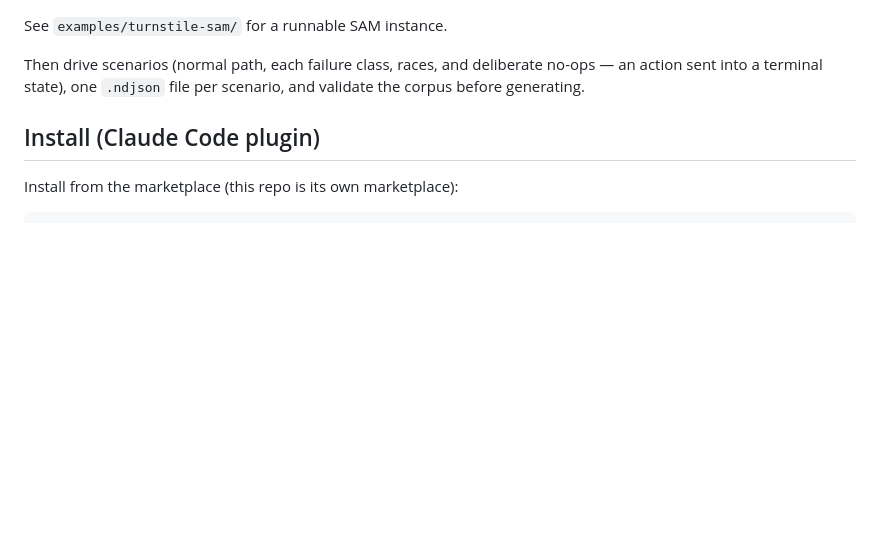
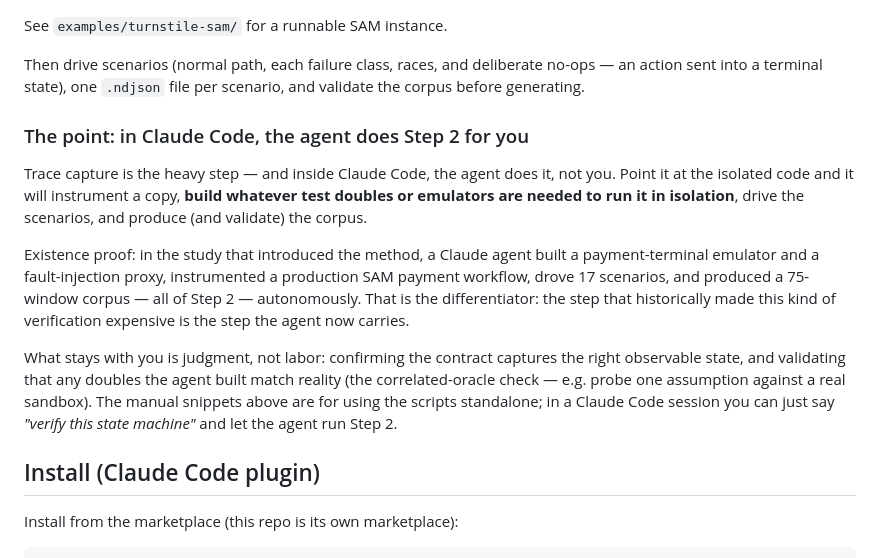
Before and after one commit to jdubray/polygraph, a Markdown page: README.md, the part around the change. Rendered like a GitHub page; blank space fills up the shorter version.

Commit message:
Capture the key insight: in Claude Code the agent runs Step 2 autonomously
The historically expensive step (trace capture, incl. building test
doubles/emulators to run the code in isolation) is what the agent now
carries end-to-end; the human's role is judgment (contract correctness +
the correlated-oracle check), not labor. finixpos is the existence proof
(agent-built A920 emulator + chaos proxy, instrumented workflow, 17
scenarios, 75-window corpus). README section + SKILL Step 2 reframed.

Co-Authored-By: Claude Fable 5 <noreply@anthropic.com>
Claude-Session: https://claude.ai/code/session_011bXyeoAhL6iz3CibTtU2Qv

```diff
--- a/README.md
+++ b/README.md
@@ -88,6 +88,26 @@ See `examples/turnstile-sam/` for a runnable SAM instance.
 Then drive scenarios (normal path, each failure class, races, and deliberate
 no-ops — an action sent into a terminal state), one `.ndjson` file per scenario,
 and validate the corpus before generating.
+
+### The point: in Claude Code, the agent does Step 2 for you
+
+Trace capture is the heavy step — and inside Claude Code, the agent does it, not
+you. Point it at the isolated code and it will instrument a copy, **build
+whatever test doubles or emulators are needed to run it in isolation**, drive the
+scenarios, and produce (and validate) the corpus.
+
+Existence proof: in the study that introduced the method, a Claude agent built a
+payment-terminal emulator and a fault-injection proxy, instrumented a production
+SAM payment workflow, drove 17 scenarios, and produced a 75-window corpus — all
+of Step 2 — autonomously. That is the differentiator: the step that historically
+made this kind of verification expensive is the step the agent now carries.
+
+What stays with you is judgment, not labor: confirming the contract captures the
+right observable state, and validating that any doubles the agent built match
+reality (the correlated-oracle check — e.g. probe one assumption against a real
+sandbox). The manual snippets above are for using the scripts standalone; in a
+Claude Code session you can just say *"verify this state machine"* and let the
+agent run Step 2.
 
 ## Install (Claude Code plugin)
 
```
Also changed, not shown: skills/polygraph/SKILL.md (+10 -1 lines).
